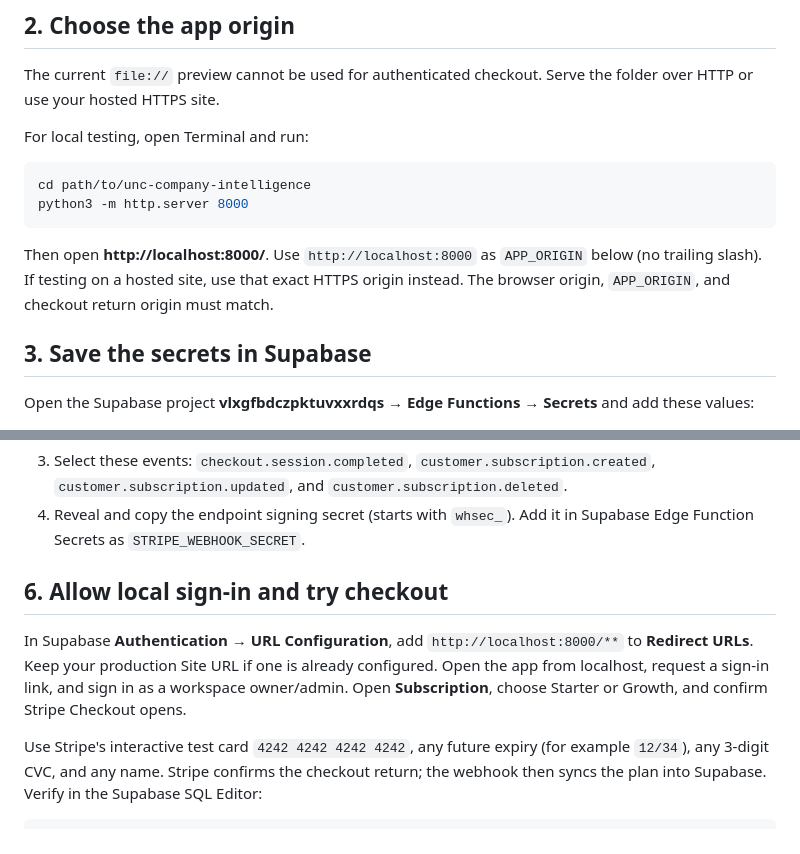
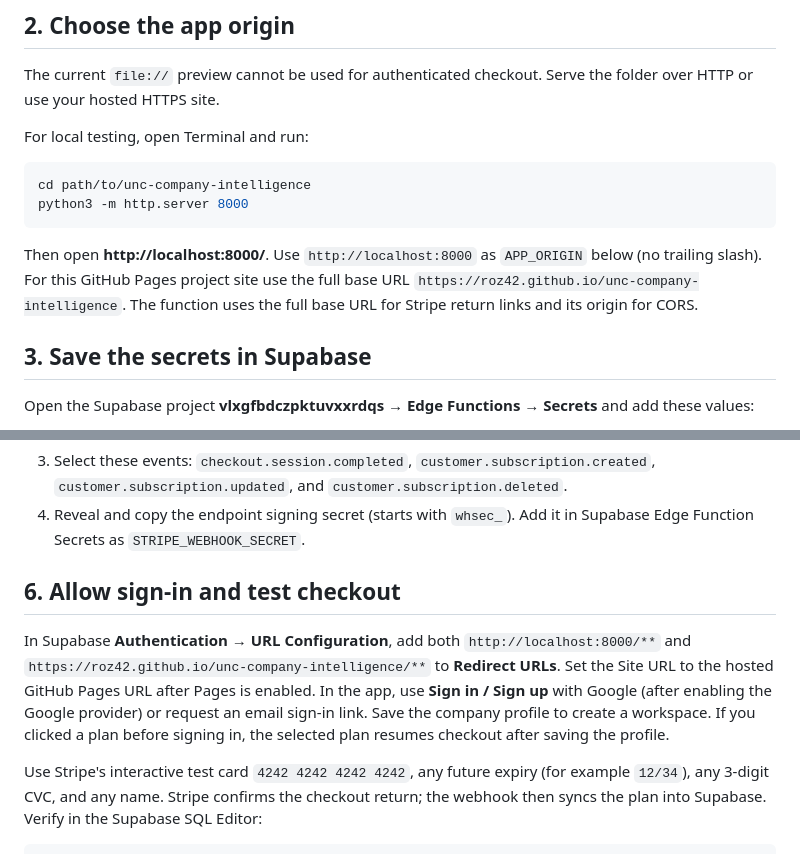
Before and after one commit to roz42/unc-company-intelligence, a Markdown page: STRIPE_SANDBOX_SETUP.md, 2 parts joined by grey strips. GitHub-like rendering.

Commit message:
Update UNC setup and Supabase integration

````diff
--- a/STRIPE_SANDBOX_SETUP.md
+++ b/STRIPE_SANDBOX_SETUP.md
@@ -21,7 +21,7 @@ cd path/to/unc-company-intelligence
 python3 -m http.server 8000
 ```
 
-Then open **http://localhost:8000/**. Use `http://localhost:8000` as `APP_ORIGIN` below (no trailing slash). If testing on a hosted site, use that exact HTTPS origin instead. The browser origin, `APP_ORIGIN`, and checkout return origin must match.
+Then open **http://localhost:8000/**. Use `http://localhost:8000` as `APP_ORIGIN` below (no trailing slash). For this GitHub Pages project site use the full base URL `https://roz42.github.io/unc-company-intelligence`. The function uses the full base URL for Stripe return links and its origin for CORS.
 
 ## 3. Save the secrets in Supabase
 
@@ -60,9 +60,9 @@ Linking may ask for the database password; it is available in the Supabase proje
 3. Select these events: `checkout.session.completed`, `customer.subscription.created`, `customer.subscription.updated`, and `customer.subscription.deleted`.
 4. Reveal and copy the endpoint signing secret (starts with `whsec_`). Add it in Supabase Edge Function Secrets as `STRIPE_WEBHOOK_SECRET`.
 
-## 6. Allow local sign-in and try checkout
+## 6. Allow sign-in and test checkout
 
-In Supabase **Authentication → URL Configuration**, add `http://localhost:8000/**` to **Redirect URLs**. Keep your production Site URL if one is already configured. Open the app from localhost, request a sign-in link, and sign in as a workspace owner/admin. Open **Subscription**, choose Starter or Growth, and confirm Stripe Checkout opens.
+In Supabase **Authentication → URL Configuration**, add both `http://localhost:8000/**` and `https://roz42.github.io/unc-company-intelligence/**` to **Redirect URLs**. Set the Site URL to the hosted GitHub Pages URL after Pages is enabled. In the app, use **Sign in / Sign up** with Google (after enabling the Google provider) or request an email sign-in link. Save the company profile to create a workspace. If you clicked a plan before signing in, the selected plan resumes checkout after saving the profile.
 
 Use Stripe's interactive test card `4242 4242 4242 4242`, any future expiry (for example `12/34`), any 3-digit CVC, and any name. Stripe confirms the checkout return; the webhook then syncs the plan into Supabase. Verify in the Supabase SQL Editor:
 
````
